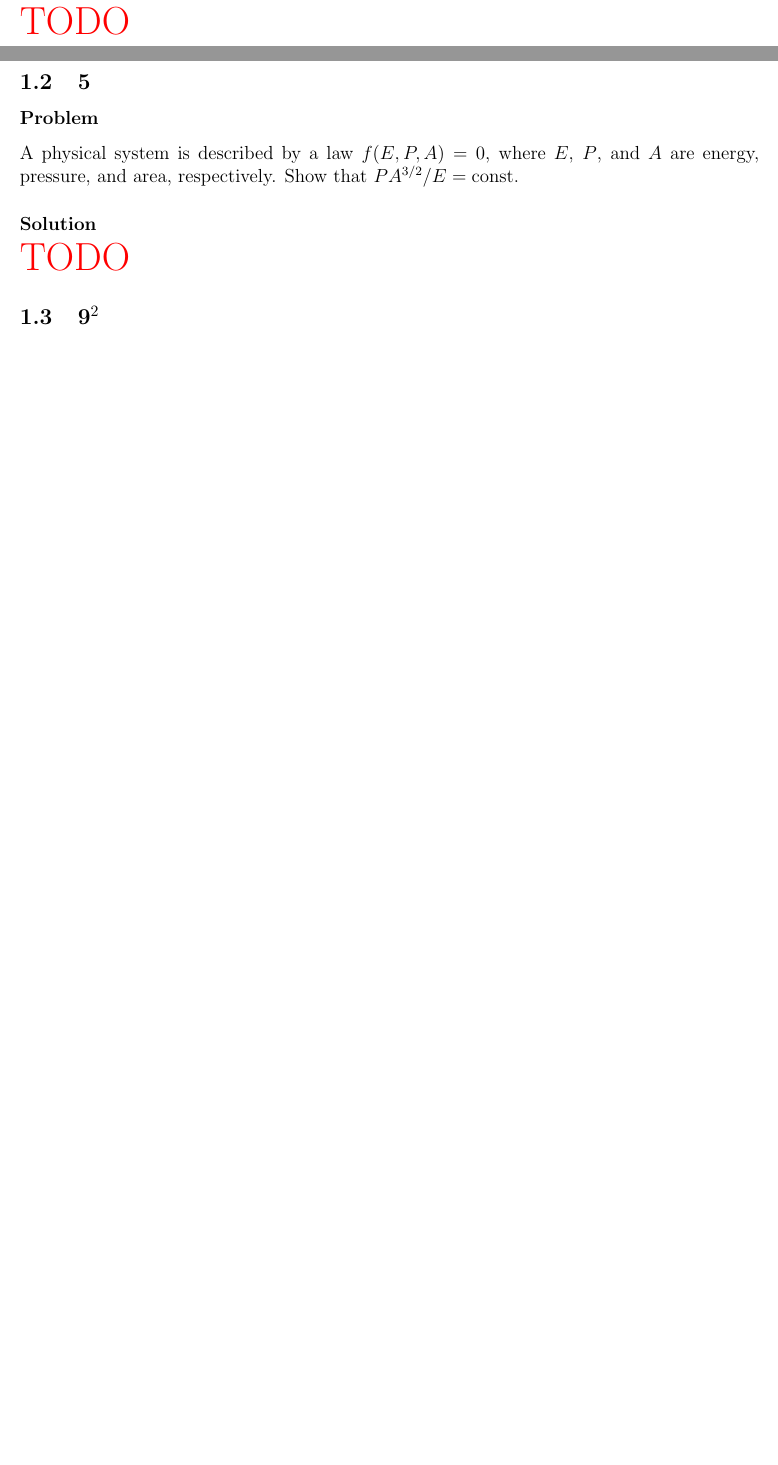
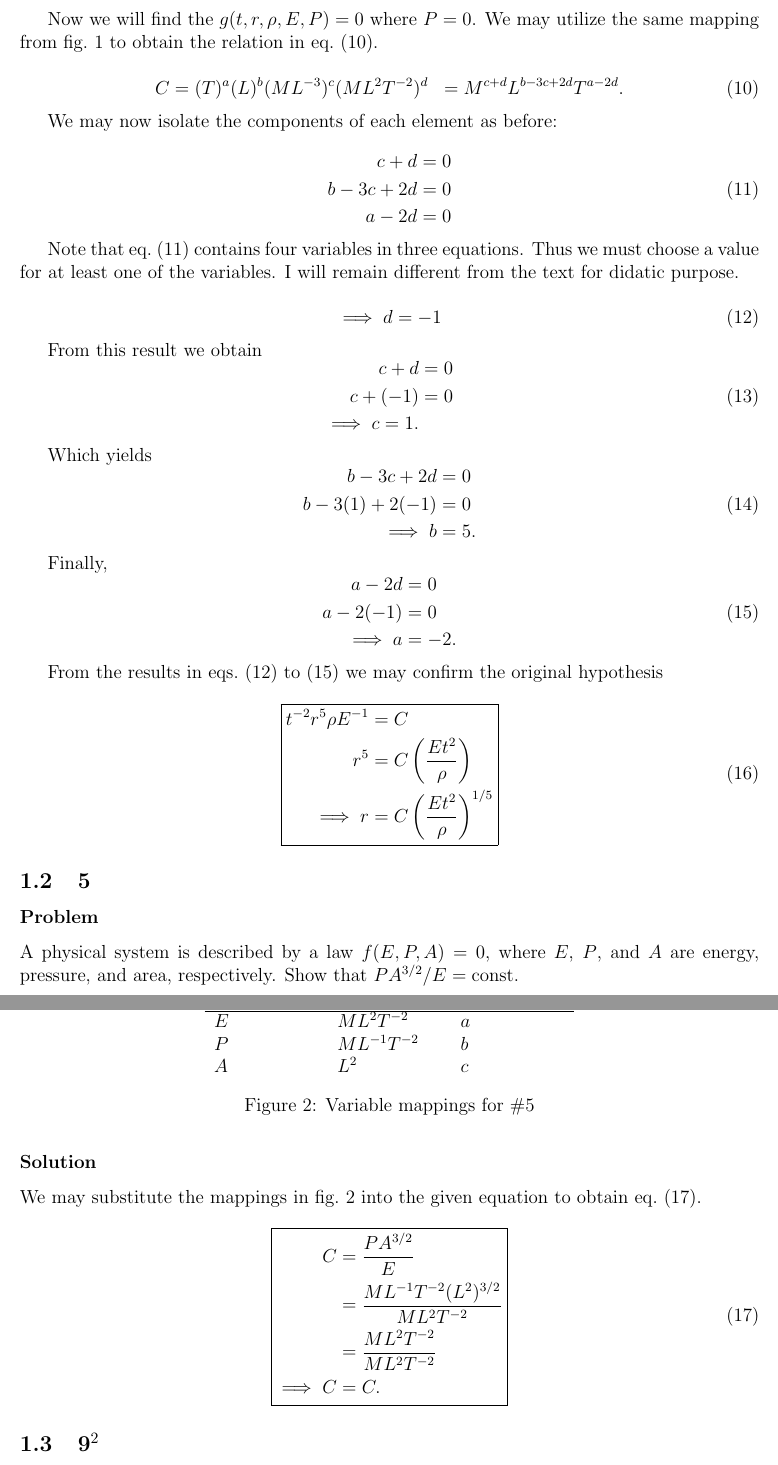
Before and after one commit to hershal/m374m, a LaTeX problem sheet (homeworks/hw1/doc/writeup.tex): two parts of pages 2 and 3 of 5 before the commit and two parts of pages 3 and 4 of 6 after it, joined at a grey line, cut at the place of the change, the shorter picture padded with empty space. Compiled offline with pdfLaTeX.

Commit message:
hw1: completed 4 and 5

```diff
--- a/homeworks/hw1/doc/writeup.tex
+++ b/homeworks/hw1/doc/writeup.tex
@@ -113,7 +121,81 @@
         t^4r^5\rho^{-2}EP=C
       }
     \end{equation}
-  {\huge \color{red}TODO}
+
+  \newpage
+  Now we will find the $g(t,r,\rho,E,P)=0$ where $P=0$. We may utilize the same
+  mapping from \cref{fig:4-var-mappings} to obtain the relation in
+  \cref{eq:4-p-eq-step-1}.
+
+  \begin{equation}
+    \label{eq:4-p-eq-step-1}
+    \begin{aligned}
+      C &= (T)^a(L)^b(ML^{-3})^c(ML^2T^{-2})^d
+      &= M^{c+d}L^{b-3c+2d}T^{a-2d}.
+      \end{aligned}
+  \end{equation}
+
+  We may now isolate the components of each element as before:
+
+  \begin{equation}
+    \label{eq:4-p-eq-step-2}
+    \begin{aligned}
+      c + d &= 0 \\
+      b - 3c + 2d &= 0 \\
+      a - 2d &= 0 \\
+    \end{aligned}
+  \end{equation}
+
+  Note that \cref{eq:4-p-eq-step-2} contains four variables in three equations.
+  Thus we must choose a value for at least one of the variables. I will remain
+  different from the text for didatic purpose.
+
+  \begin{equation}
+    \label{eq:4-p-eq-step-3-d}
+    \implies d=-1
+  \end{equation}
+
+  From this result we obtain
+  \begin{equation}
+    \label{eq:4-p-eq-step-3-c}
+    \begin{aligned}
+      c+d &= 0 \\
+      c + (-1) &= 0 \\
+      \implies c = 1. \\
+    \end{aligned}
+  \end{equation}
+
+  Which yields
+  \begin{equation}
+    \label{eq:4-p-eq-step-3-b}
+    \begin{aligned}
+      b - 3c + 2d &= 0 \\
+      b - 3(1) + 2(-1) &= 0 \\
+      \implies b &= 5. \\
+    \end{aligned}
+  \end{equation}
+
+  Finally,
+  \begin{equation}
+    \label{eq:4-p-eq-step-3-a}
+    \begin{aligned}
+      a - 2d &= 0 \\
+      a - 2(-1) &= 0 \\
+      \implies a &= -2. \\
+    \end{aligned}
+  \end{equation}
+
+  From the results in
+  \cref{eq:4-p-eq-step-3-d,eq:4-p-eq-step-3-c,eq:4-p-eq-step-3-b,eq:4-p-eq-step-3-a}
+  we may confirm the original hypothesis
+  \begin{equation} \boxed{
+    \begin{aligned}
+      t^{-2} r^{5} \rho E^{-1} &= C \\
+      r^5 &= C\left(\frac{Et^2}{\rho}\right) \\
+      \implies r &= C\left(\frac{Et^2}{\rho}\right)^{1/5} \\
+    \end{aligned}
+    }
+  \end{equation}
 
 \subsection{5}
   \subsubsection*{Problem}
@@ -121,7 +203,32 @@
   are energy, pressure, and area, respectively. Show that $PA^{3/2}/E=\text{const}$.
 
   \subsubsection*{Solution}
-  {\huge \color{red}TODO}
+  \begin{figure}
+    \centering
+    \begin{tabularx}{0.5\textwidth}{XXX}
+      Variable & Unit & Exponent \\ \hline
+      $E$ & $ML^2T^{-2}$ & $a$ \\
+      $P$ & $ML^{-1}T^{-2}$ & $b$ \\
+      $A$ & $L^2$ & $c$ \\
+    \end{tabularx}
+    \caption{Variable mappings for \#5}
+    \label{fig:5-var-mappings}
+  \end{figure}
+
+  We may substitute the mappings in \cref{fig:5-var-mappings} into the given
+  equation to obtain \cref{eq:5-substitution}.
+
+  \begin{equation}
+    \label{eq:5-substitution}
+    \boxed{
+    \begin{aligned}
+      C &= \frac{PA^{3/2}}{E} \\
+        &= \frac{ML^{-1}T^{-2}(L^2)^{3/2}}{ML^2T^{-2}} \\
+        &= \frac{ML^2T^{-2}}{ML^2T^{-2}} \\
+      \implies C &= C. \\
+    \end{aligned}
+    }
+  \end{equation}
 
 \subsection{9$^2$}
   \subsubsection*{Problem}
```
Also changed, not shown: homeworks/hw1/doc/writeup.tex (30 more changed lines).
